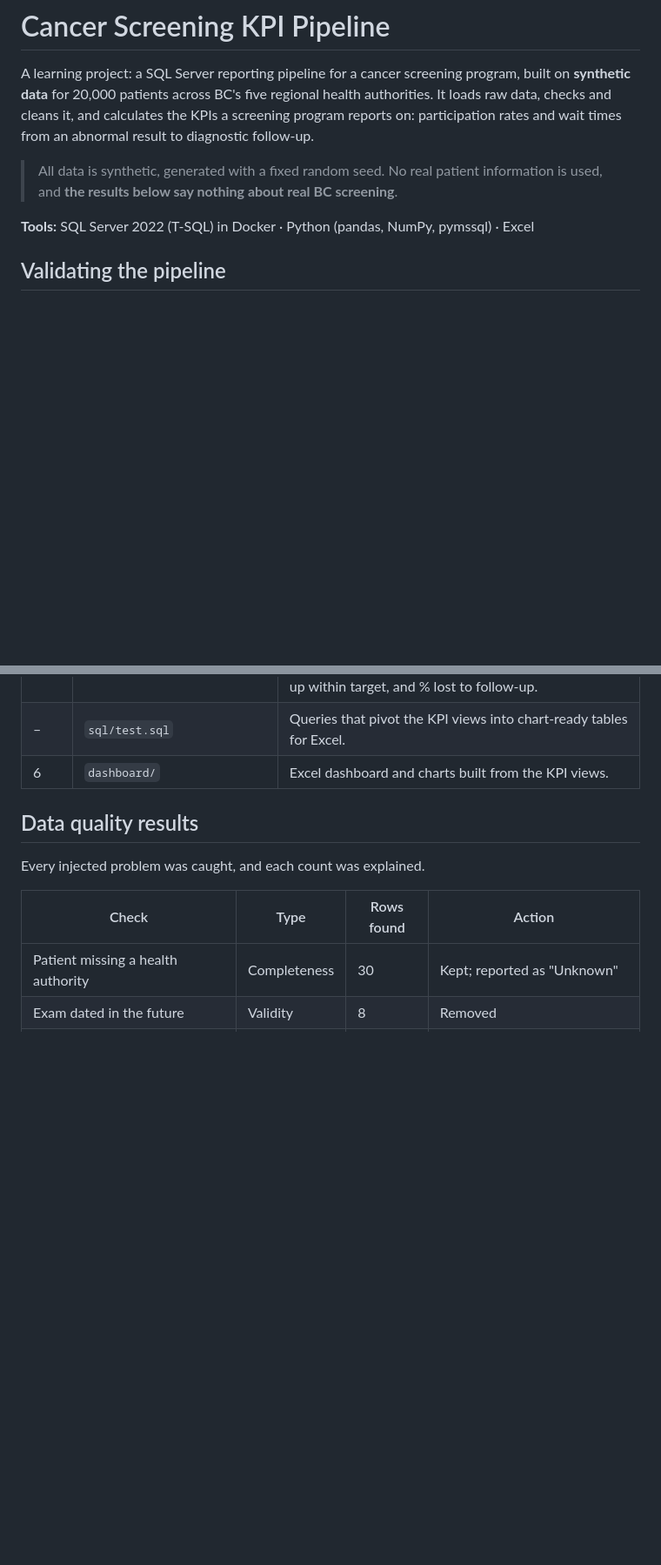
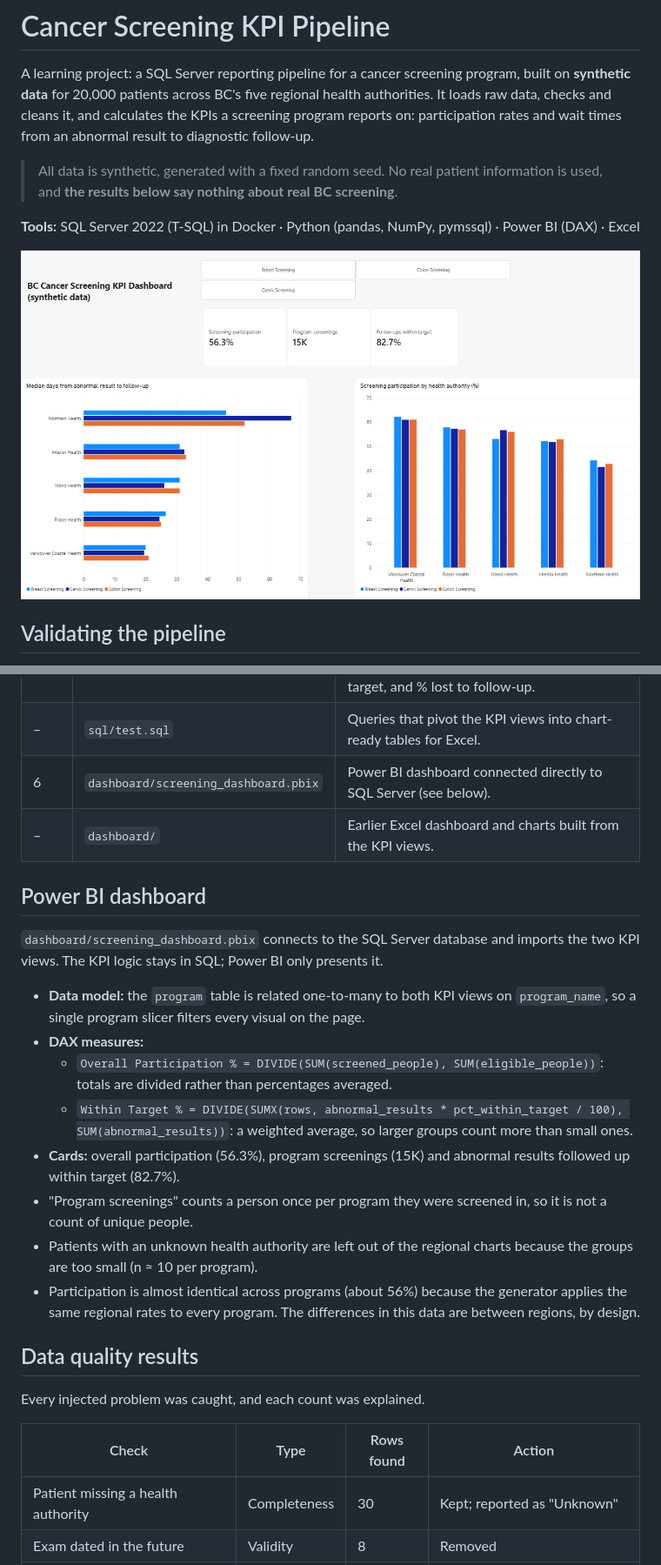
Before and after one commit to naman15sardana/cancer-screening-kpi, a Markdown page: README.md, 2 parts joined by grey strips. Shown at 87% size. GitHub-like rendering; pictures changed too: dashboard/screening_dashboard.png (added); blank space fills up the shorter version.

Commit message:
Add Power BI dashboard connected to SQL Server

```diff
--- a/README.md
+++ b/README.md
@@ -4,7 +4,9 @@ A learning project: a SQL Server reporting pipeline for a cancer screening progr
 
 > All data is synthetic, generated with a fixed random seed. No real patient information is used, and **the results below say nothing about real BC screening**.
 
-**Tools:** SQL Server 2022 (T-SQL) in Docker · Python (pandas, NumPy, pymssql) · Excel
+**Tools:** SQL Server 2022 (T-SQL) in Docker · Python (pandas, NumPy, pymssql) · Power BI (DAX) · Excel
+
+![Power BI dashboard](dashboard/screening_dashboard.png)
 
 ## Validating the pipeline
 
@@ -39,7 +41,21 @@ CSV files ──► stg (raw, no rules) ──► data quality checks ──►
 | 4 | `sql/03_clean.sql` | Builds the clean model with primary keys, foreign keys and CHECK constraints. Removes duplicates with `ROW_NUMBER()`, drops impossible dates, and flags bad follow-up dates for review. |
 | 5 | `sql/04_kpis.sql` | KPI views: participation rate by program and region, median follow-up wait (`PERCENTILE_CONT`), % followed up within target, and % lost to follow-up. |
 | – | `sql/test.sql` | Queries that pivot the KPI views into chart-ready tables for Excel. |
-| 6 | `dashboard/` | Excel dashboard and charts built from the KPI views. |
+| 6 | `dashboard/screening_dashboard.pbix` | Power BI dashboard connected directly to SQL Server (see below). |
+| – | `dashboard/` | Earlier Excel dashboard and charts built from the KPI views. |
+
+## Power BI dashboard
+
+`dashboard/screening_dashboard.pbix` connects to the SQL Server database and imports the two KPI views. The KPI logic stays in SQL; Power BI only presents it.
+
+- **Data model:** the `program` table is related one-to-many to both KPI views on `program_name`, so a single program slicer filters every visual on the page.
+- **DAX measures:**
+  - `Overall Participation % = DIVIDE(SUM(screened_people), SUM(eligible_people))`: totals are divided rather than percentages averaged.
+  - `Within Target % = DIVIDE(SUMX(rows, abnormal_results * pct_within_target / 100), SUM(abnormal_results))`: a weighted average, so larger groups count more than small ones.
+- **Cards:** overall participation (56.3%), program screenings (15K) and abnormal results followed up within target (82.7%).
+- "Program screenings" counts a person once per program they were screened in, so it is not a count of unique people.
+- Patients with an unknown health authority are left out of the regional charts because the groups are too small (n ≈ 10 per program).
+- Participation is almost identical across programs (about 56%) because the generator applies the same regional rates to every program. The differences in this data are between regions, by design.
 
 ## Data quality results
 
```
Also changed, not shown: other parts of README.md (+2 -2 lines), 1 other file.
